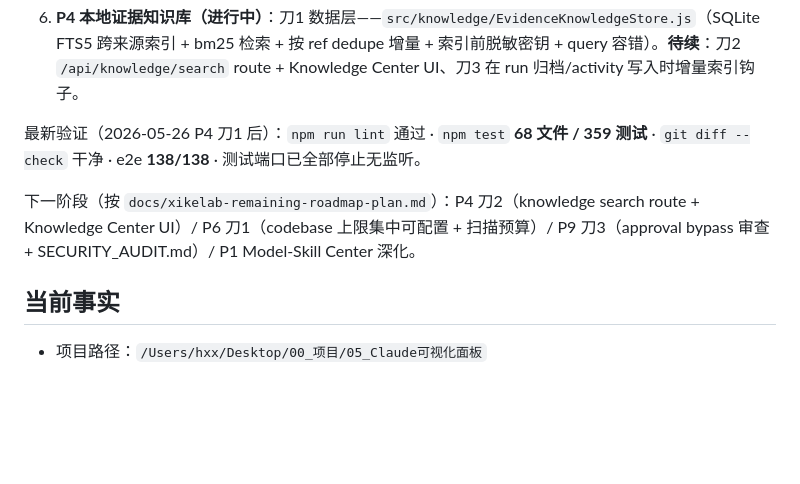
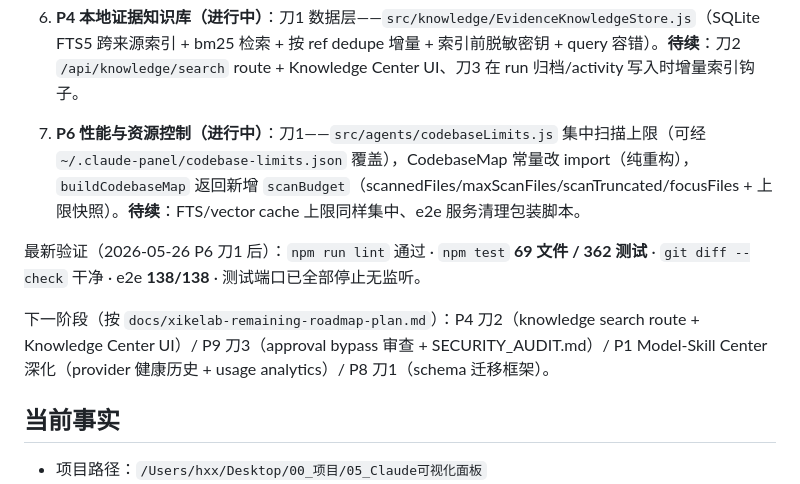
Before and after one commit to BB20260410/xikelab, a Markdown page: 任务交接.md, the part around the change. GitHub-like rendering; blank space fills up the shorter version.

Commit message:
文档: 记录 P6 性能刀1 进展（test 362 · e2e 138）
Co-Authored-By: Claude Opus 4.7 <noreply@anthropic.com>

```diff
--- a/任务交接.md
+++ b/任务交接.md
@@ -30,9 +30,11 @@
 
 6. **P4 本地证据知识库（进行中）**：刀1 数据层——`src/knowledge/EvidenceKnowledgeStore.js`（SQLite FTS5 跨来源索引 + bm25 检索 + 按 ref dedupe 增量 + 索引前脱敏密钥 + query 容错）。**待续**：刀2 `/api/knowledge/search` route + Knowledge Center UI、刀3 在 run 归档/activity 写入时增量索引钩子。
 
-最新验证（2026-05-26 P4 刀1 后）：`npm run lint` 通过 · `npm test` **68 文件 / 359 测试** · `git diff --check` 干净 · e2e **138/138** · 测试端口已全部停止无监听。
+7. **P6 性能与资源控制（进行中）**：刀1——`src/agents/codebaseLimits.js` 集中扫描上限（可经 `~/.claude-panel/codebase-limits.json` 覆盖），CodebaseMap 常量改 import（纯重构），`buildCodebaseMap` 返回新增 `scanBudget`（scannedFiles/maxScanFiles/scanTruncated/focusFiles + 上限快照）。**待续**：FTS/vector cache 上限同样集中、e2e 服务清理包装脚本。
 
-下一阶段（按 `docs/xikelab-remaining-roadmap-plan.md`）：P4 刀2（knowledge search route + Knowledge Center UI）/ P6 刀1（codebase 上限集中可配置 + 扫描预算）/ P9 刀3（approval bypass 审查 + SECURITY_AUDIT.md）/ P1 Model-Skill Center 深化。
+最新验证（2026-05-26 P6 刀1 后）：`npm run lint` 通过 · `npm test` **69 文件 / 362 测试** · `git diff --check` 干净 · e2e **138/138** · 测试端口已全部停止无监听。
+
+下一阶段（按 `docs/xikelab-remaining-roadmap-plan.md`）：P4 刀2（knowledge search route + Knowledge Center UI）/ P9 刀3（approval bypass 审查 + SECURITY_AUDIT.md）/ P1 Model-Skill Center 深化（provider 健康历史 + usage analytics）/ P8 刀1（schema 迁移框架）。
 
 ## 当前事实
 
```
